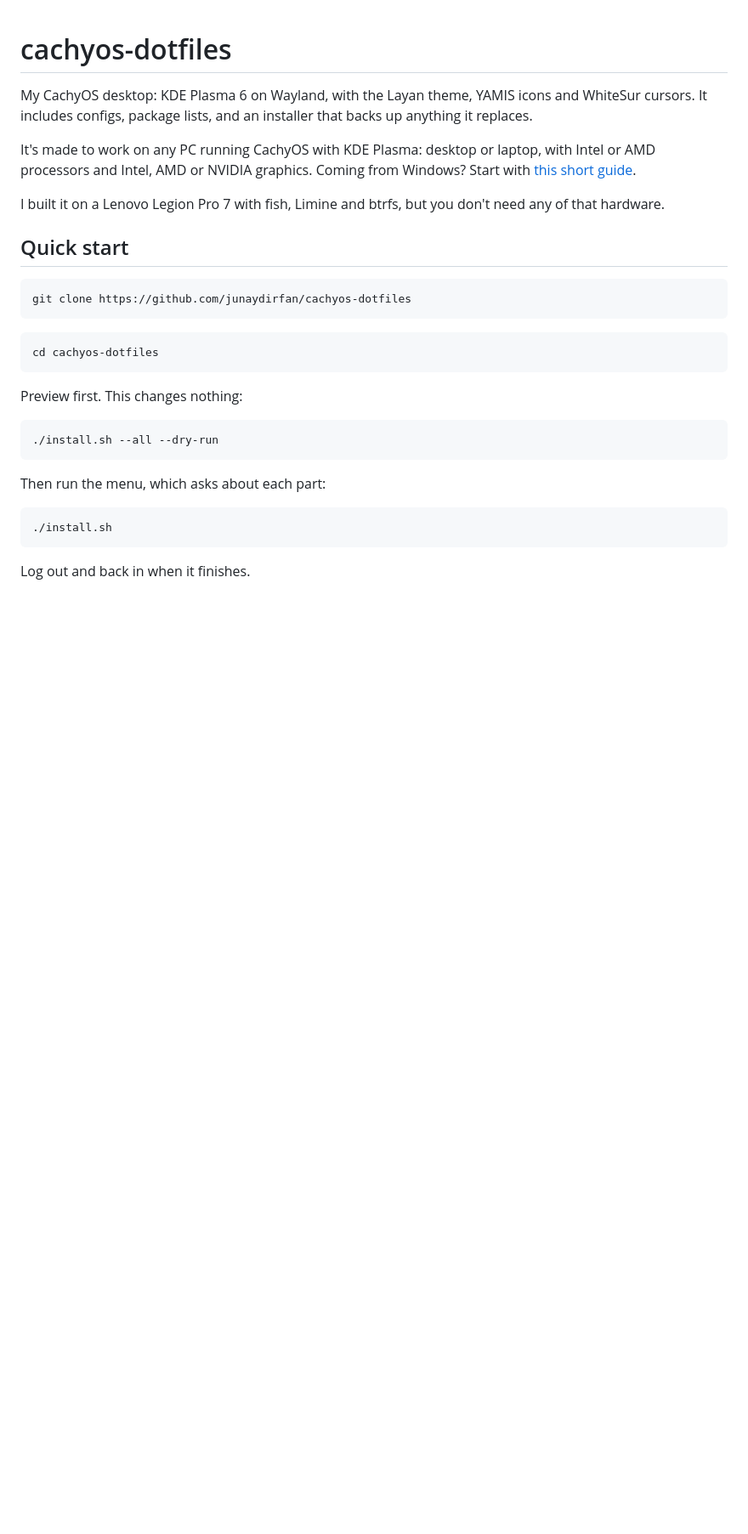
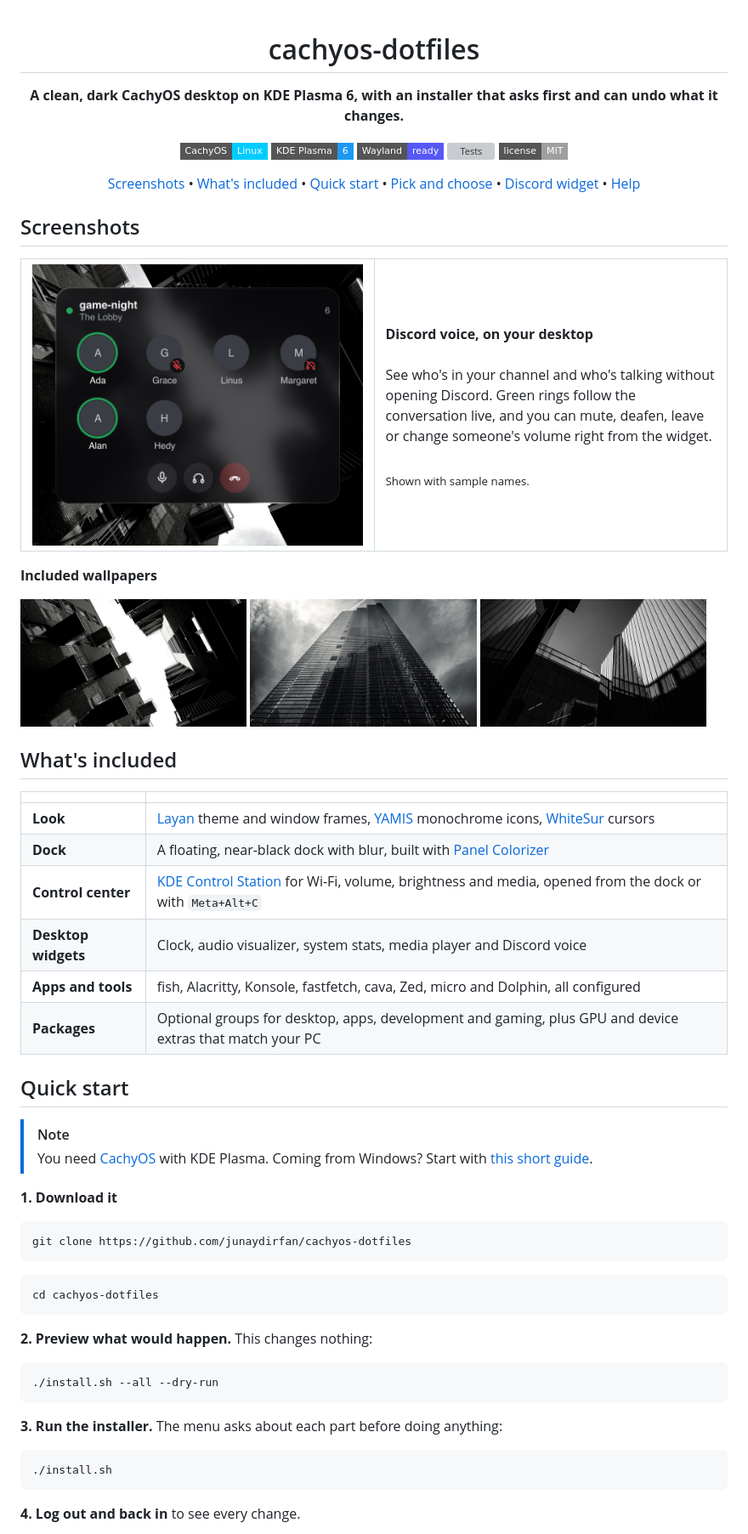
Before and after one commit to junaydirfan/cachyos-dotfiles, a Markdown page: README.md, the part around one of its changes. Shown at 85% size. Drawn GitHub-style; pictures changed too: docs/screenshots/discord-voice.png (added), docs/screenshots/wall-sevenstormphotography-1146030.jpg (added), docs/screenshots/wall-sevenstormphotography-569804.jpg (added); badges without logos; blank space fills up the shorter version; grey boxes are pictures that could not be loaded.

````diff
--- a/README.md
+++ b/README.md
@@ -1,14 +3,65 @@
 # cachyos-dotfiles
 
-My CachyOS desktop: KDE Plasma 6 on Wayland, with the Layan theme, YAMIS icons and WhiteSur cursors. It includes configs,
-package lists, and an installer that backs up anything it replaces.
+**A clean, dark CachyOS desktop on KDE Plasma 6, with an installer that asks first and can undo what it changes.**
 
-It's made to work on any PC running CachyOS with KDE Plasma: desktop or laptop, with Intel or AMD processors and Intel,
-AMD or NVIDIA graphics. Coming from Windows? Start with [this short guide](docs/coming-from-windows.md).
+[![CachyOS](https://img.shields.io/badge/CachyOS-Linux-00CCFF?style=flat-square&logo=archlinux&logoColor=white)](https://cachyos.org/)
+[![KDE Plasma 6](https://img.shields.io/badge/KDE_Plasma-6-1D99F3?style=flat-square&logo=kde&logoColor=white)](https://kde.org/plasma-desktop/)
+[![Wayland](https://img.shields.io/badge/Wayland-ready-5657F5?style=flat-square&logo=wayland&logoColor=white)](https://wayland.freedesktop.org/)
+[![Tests](https://img.shields.io/github/actions/workflow/status/junaydirfan/cachyos-dotfiles/test.yml?branch=main&style=flat-square&label=tests)](https://github.com/junaydirfan/cachyos-dotfiles/actions/workflows/test.yml)
+[![License: MIT](https://img.shields.io/badge/license-MIT-lightgrey?style=flat-square)](LICENSE)
 
-I built it on a Lenovo Legion Pro 7 with fish, Limine and btrfs, but you don't need any of that hardware.
+[Screenshots](#screenshots) • [What's included](#whats-included) • [Quick start](#quick-start) • [Pick and choose](#pick-and-choose) • [Discord widget](#discord-voice-widget) • [Help](#help)
+
+</div>
+
+<!--
+  Add a desktop screenshot here once one has been taken with nothing private on screen:
+  <img src="docs/screenshots/desktop.png" alt="The full desktop" width="100%">
+-->
+
+## Screenshots
+
+<table>
+  <tr>
+    <td width="50%" valign="top">
+      <img src="docs/screenshots/discord-voice.png" alt="The Discord voice widget showing six people in a channel, two of them speaking" width="100%">
+    </td>
+    <td width="50%" valign="top">
+      <strong>Discord voice, on your desktop</strong>
+      <br><br>
+      See who's in your channel and who's talking without opening Discord. Green rings follow the conversation live, and
+      you can mute, deafen, leave or change someone's volume right from the widget.
+      <br><br>
+      <sub>Shown with sample names.</sub>
+    </td>
+  </tr>
+</table>
+
+**Included wallpapers**
+
+<p>
+  <img src="docs/screenshots/wall-sevenstormphotography-1146030.jpg" alt="Looking up between dark apartment balconies" width="32%">
+  <img src="docs/screenshots/wall-sevenstormphotography-569804.jpg" alt="A black and white skyscraper against a cloudy sky" width="32%">
+  <img src="docs/screenshots/wall-sonny-10960519.jpg" alt="Dark glass buildings seen from below" width="32%">
+</p>
+
+## What's included
+
+| | |
+| --- | --- |
+| **Look** | [Layan](https://github.com/vinceliuice/Layan-kde) theme and window frames, [YAMIS](https://bitbucket.org/dirn-typo/yet-another-monochrome-icon-set) monochrome icons, [WhiteSur](https://github.com/vinceliuice/WhiteSur-cursors) cursors |
+| **Dock** | A floating, near-black dock with blur, built with [Panel Colorizer](https://github.com/luisbocanegra/plasma-panel-colorizer) |
+| **Control center** | [KDE Control Station](https://github.com/EliverLara/kde-control-station) for Wi-Fi, volume, brightness and media, opened from the dock or with `Meta+Alt+C` |
+| **Desktop widgets** | Clock, audio visualizer, system stats, media player and Discord voice |
+| **Apps and tools** | fish, Alacritty, Konsole, fastfetch, cava, Zed, micro and Dolphin, all configured |
+| **Packages** | Optional groups for desktop, apps, development and gaming, plus GPU and device extras that match your PC |
 
 ## Quick start
+
+> [!NOTE]
+> You need [CachyOS](https://cachyos.org/) with KDE Plasma. Coming from Windows? Start with [this short guide](docs/coming-from-windows.md).
+
+**1. Download it**
 
 ```bash
 git clone https://github.com/junaydirfan/cachyos-dotfiles
@@ -18,17 +71,17 @@ git clone https://github.com/junaydirfan/cachyos-dotfiles
 cd cachyos-dotfiles
 ```
 
-Preview first. This changes nothing:
+**2. Preview what would happen.** This changes nothing:
 
 ```bash
 ./install.sh --all --dry-run
 ```
 
-Then run the menu, which asks about each part:
+**3. Run the installer.** The menu asks about each part before doing anything:
 
 ```bash
 ./install.sh
 ```
 
-Log out and back in when it finishes.
+**4. Log out and back in** to see every change.
 
````
Also changed, not shown: other parts of README.md (+80 -42 lines).
